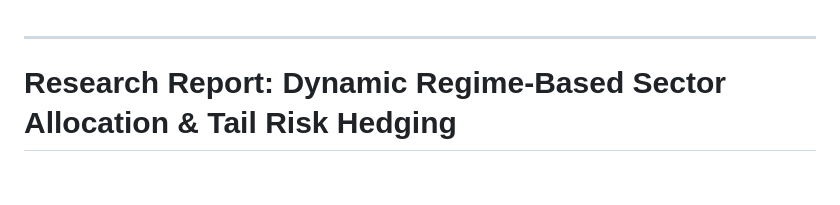
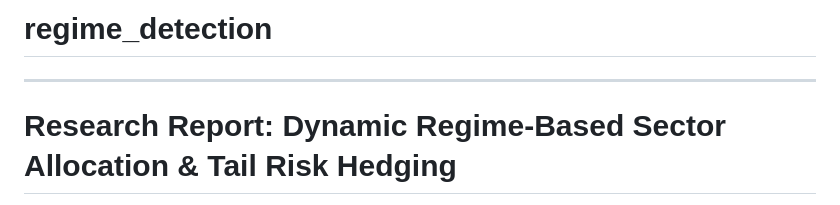
Before and after one commit to tanishhky/regime_detection, a Markdown page: README.md, the part around the change. Rendered like a GitHub page; blank space fills up the shorter version.

```diff
--- a/README.md
+++ b/README.md
@@ -1,3 +1,5 @@
+# regime_detection
+
 ---
 
 # **Research Report: Dynamic Regime-Based Sector Allocation & Tail Risk Hedging**
```
